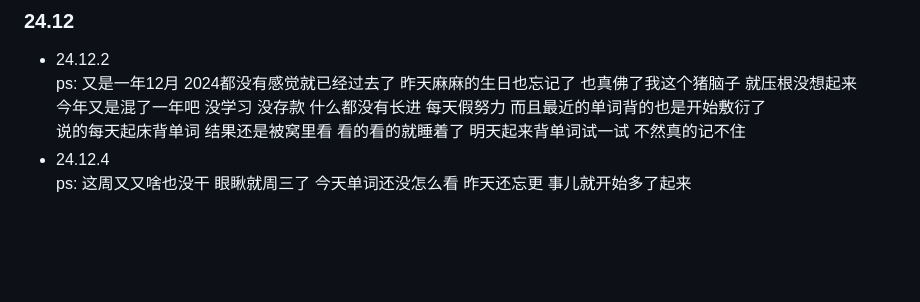
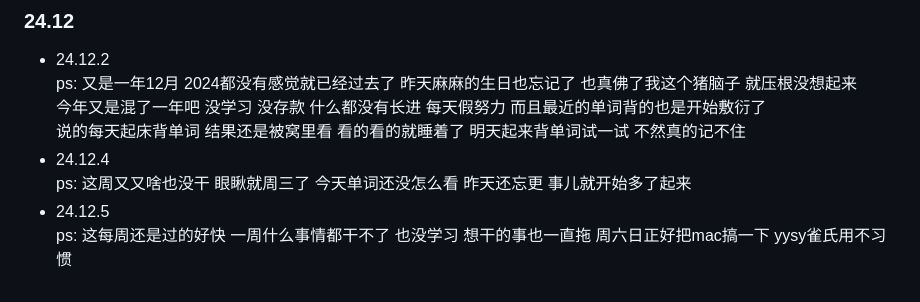
Before and after one commit to plutodemon/learn-tree, a Markdown page: daily/daily.md, the part around the change. Rendered like a GitHub page; blank space fills up the shorter version.

```diff
--- a/daily/daily.md
+++ b/daily/daily.md
@@ -172,3 +172,5 @@
   说的每天起床背单词 结果还是被窝里看 看的看的就睡着了 明天起来背单词试一试 不然真的记不住
 - 24.12.4
   ps: 这周又又啥也没干 眼瞅就周三了 今天单词还没怎么看 昨天还忘更 事儿就开始多了起来
+- 24.12.5
+  ps: 这每周还是过的好快 一周什么事情都干不了 也没学习 想干的事也一直拖 周六日正好把mac搞一下 yysy雀氏用不习惯
```
